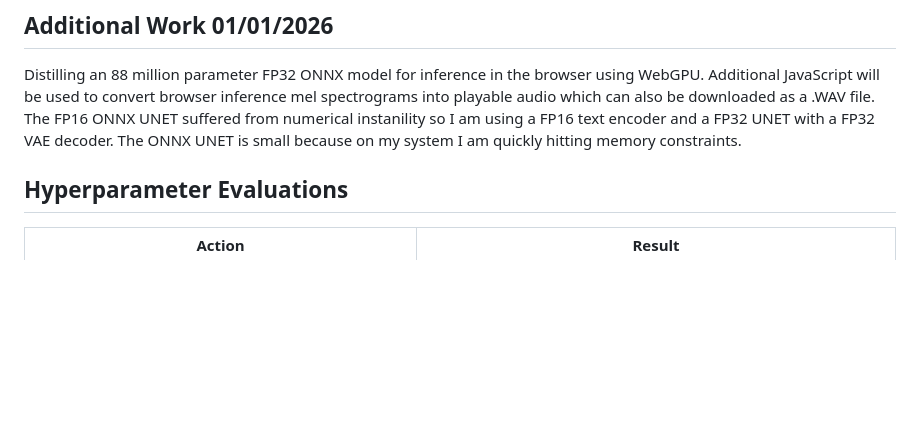
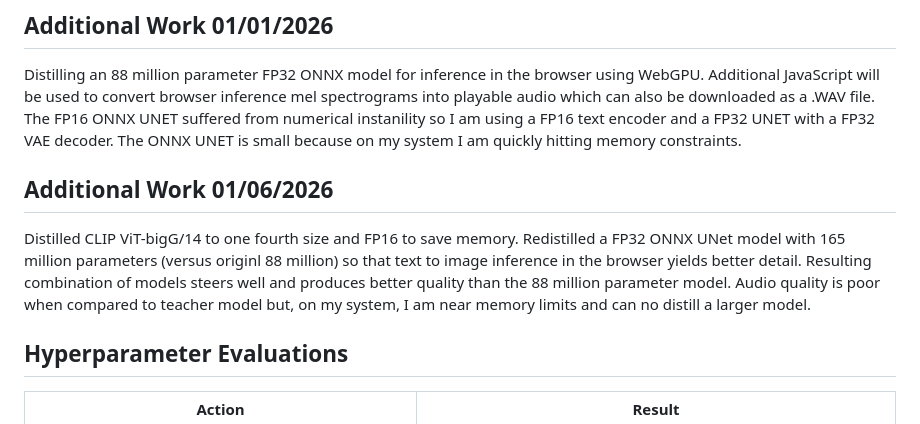
Before and after one commit to puckowski/sd-spectrograms, a Markdown page: README.md, the part around the change. GitHub-like rendering; blank space fills up the shorter version.

Commit message:
chore: update README.md
* Update README.md with latest progress on browser model.

```diff
--- a/README.md
+++ b/README.md
@@ -29,6 +29,10 @@ Song Describer Dataset, and Suno captions to an extent, are a bit over-captioned
 Distilling an 88 million parameter FP32 ONNX model for inference in the browser using WebGPU. Additional JavaScript
 will be used to convert browser inference mel spectrograms into playable audio which can also be downloaded as a .WAV file. The FP16 ONNX UNET suffered from numerical instanility so I am using a FP16 text encoder and a FP32 UNET
 with a FP32 VAE decoder. The ONNX UNET is small because on my system I am quickly hitting memory constraints.
+
+## Additional Work 01/06/2026
+
+Distilled CLIP ViT-bigG/14 to one fourth size and FP16 to save memory. Redistilled a FP32 ONNX UNet model with 165 million parameters (versus originl 88 million) so that text to image inference in the browser yields better detail. Resulting combination of models steers well and produces better quality than the 88 million parameter model. Audio quality is poor when compared to teacher model but, on my system, I am near memory limits and can no distill a larger model.
 
 ## Hyperparameter Evaluations
 
```
